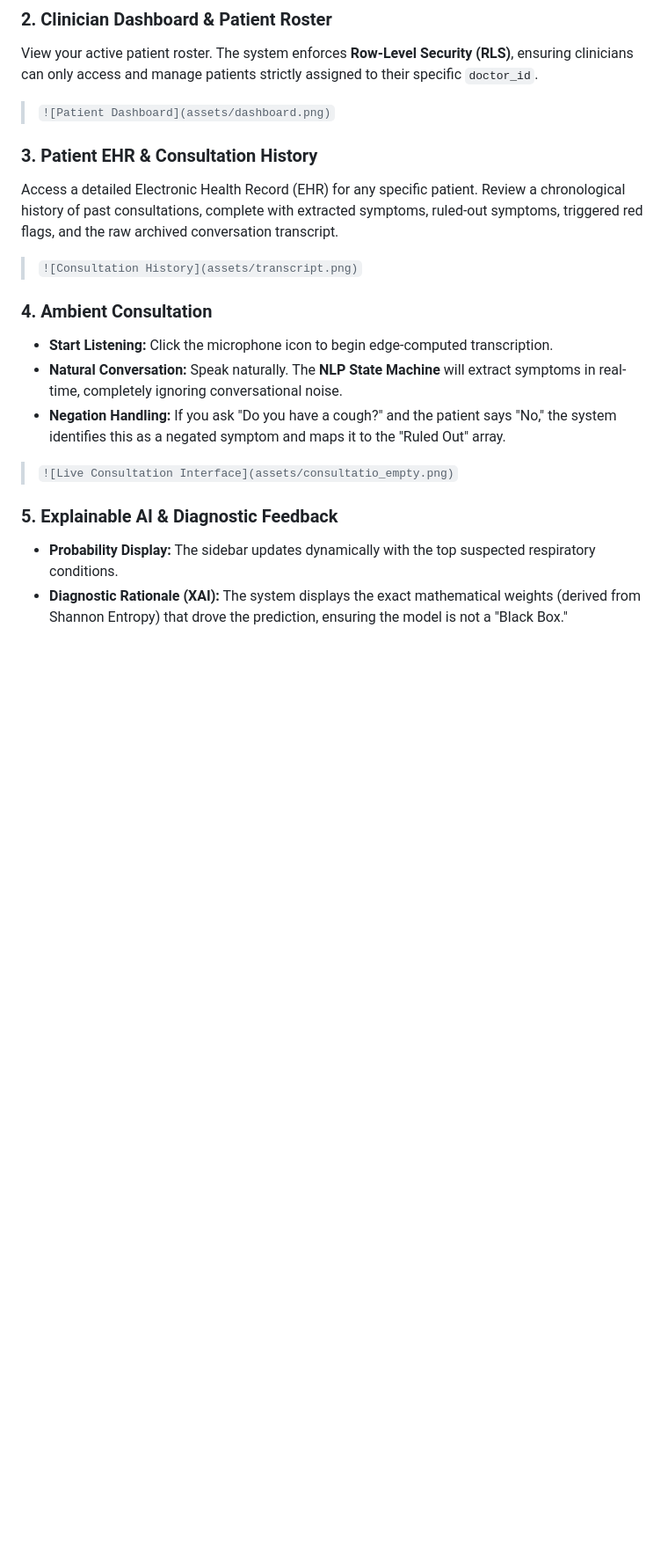
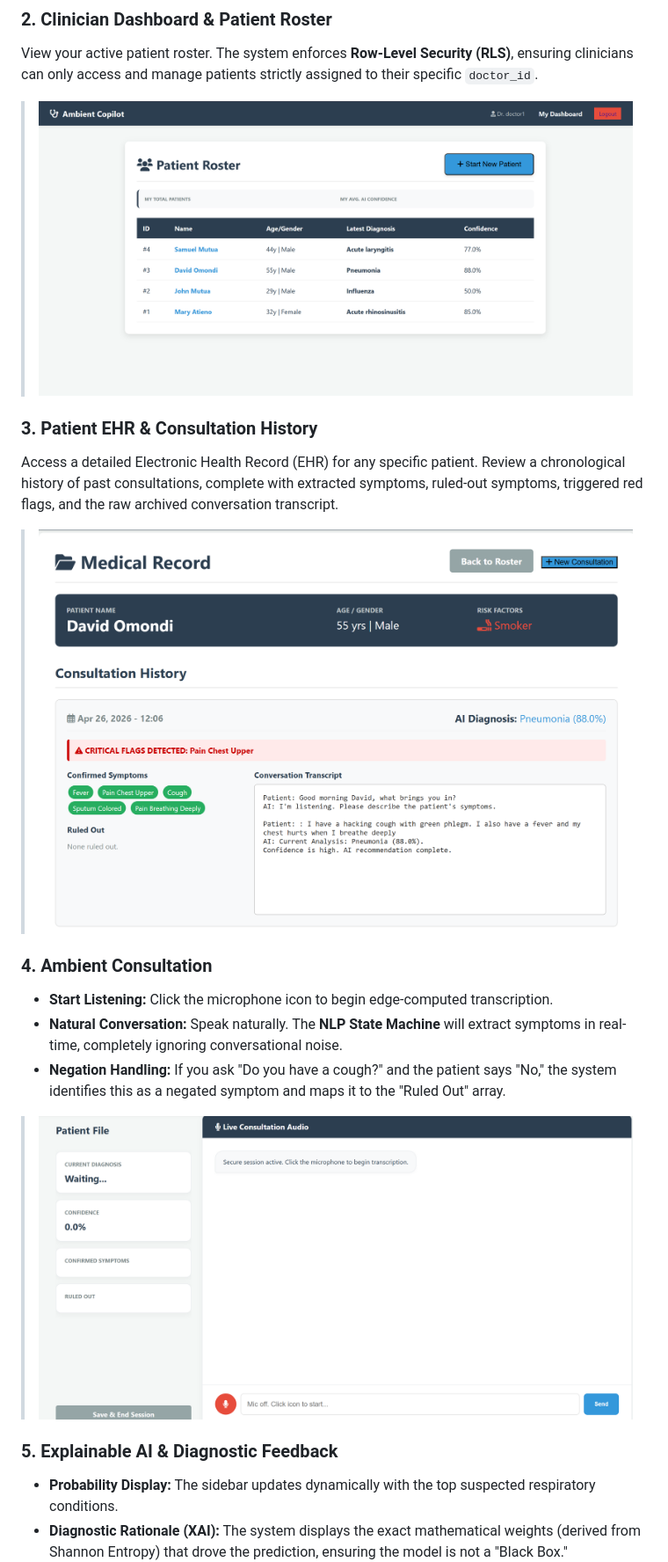
Before and after one commit to KitoMurage/AI-diagnosis-assistant, a Markdown page: README.md, the part around one of its changes. Shown at 88% size. Drawn GitHub-style; blank space fills up the shorter version.

```diff
--- a/README.md
+++ b/README.md
@@ -47,18 +47,18 @@ Log in with your credentials. The system uses **Werkzeug** for secure password h
 
 ### 2. Clinician Dashboard & Patient Roster
 View your active patient roster. The system enforces **Row-Level Security (RLS)**, ensuring clinicians can only access and manage patients strictly assigned to their specific `doctor_id`.
-> `![Patient Dashboard](assets/dashboard.png)`
+> ![Patient Dashboard](assets/dashboard.png)
 
 ### 3. Patient EHR & Consultation History
 Access a detailed Electronic Health Record (EHR) for any specific patient. Review a chronological history of past consultations, complete with extracted symptoms, ruled-out symptoms, triggered red flags, and the raw archived conversation transcript.
 
-> `![Consultation History](assets/transcript.png)`
+> ![Consultation History](assets/transcript.png)
 
 ### 4. Ambient Consultation
 * **Start Listening:** Click the microphone icon to begin edge-computed transcription.
 * **Natural Conversation:** Speak naturally. The **NLP State Machine** will extract symptoms in real-time, completely ignoring conversational noise.
 * **Negation Handling:** If you ask "Do you have a cough?" and the patient says "No," the system identifies this as a negated symptom and maps it to the "Ruled Out" array.
-> `![Live Consultation Interface](assets/consultatio_empty.png)`
+> ![Live Consultation Interface](assets/consultatio_empty.png)
 
 ### 5. Explainable AI & Diagnostic Feedback
 * **Probability Display:** The sidebar updates dynamically with the top suspected respiratory conditions.
```
Also changed, not shown: other parts of README.md (+1 -1 lines).
